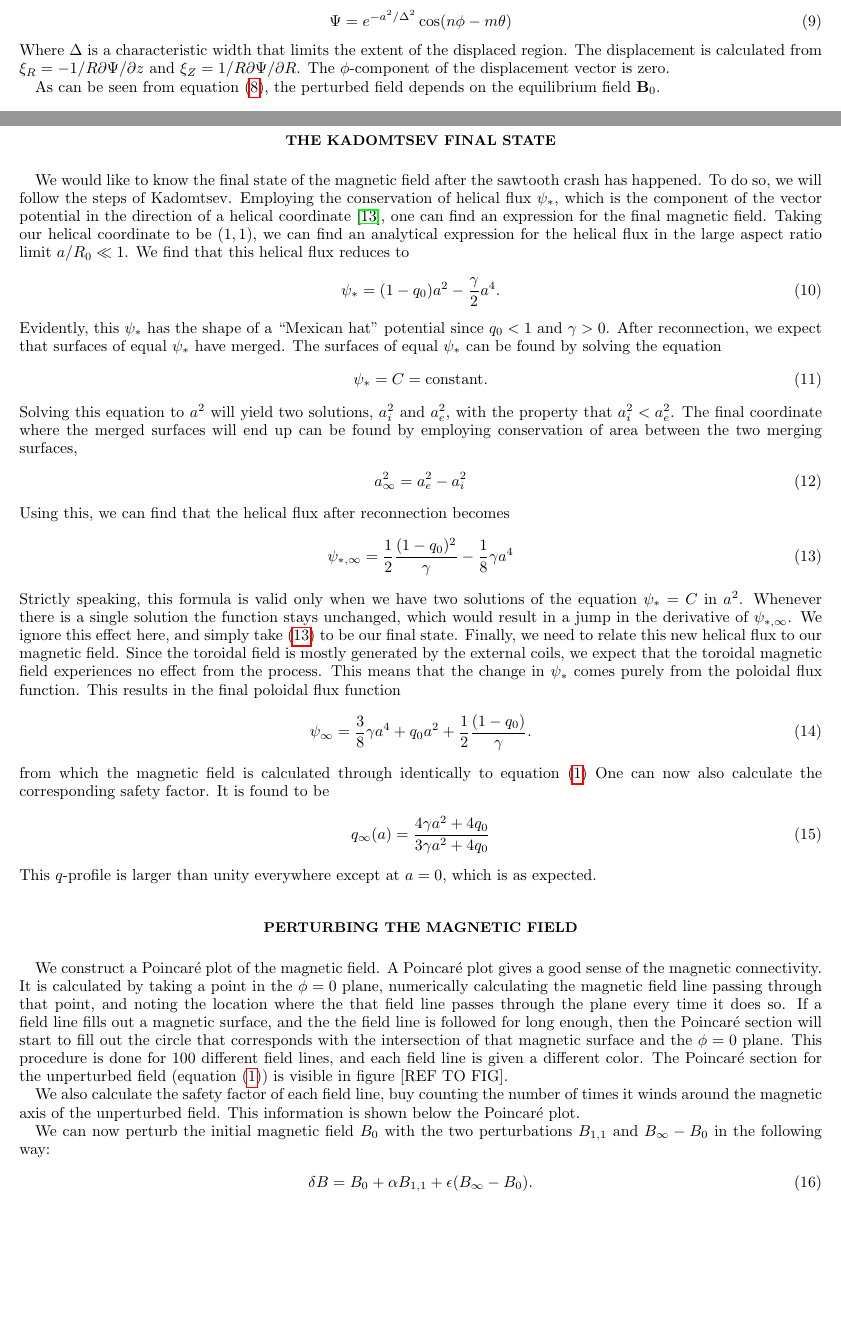
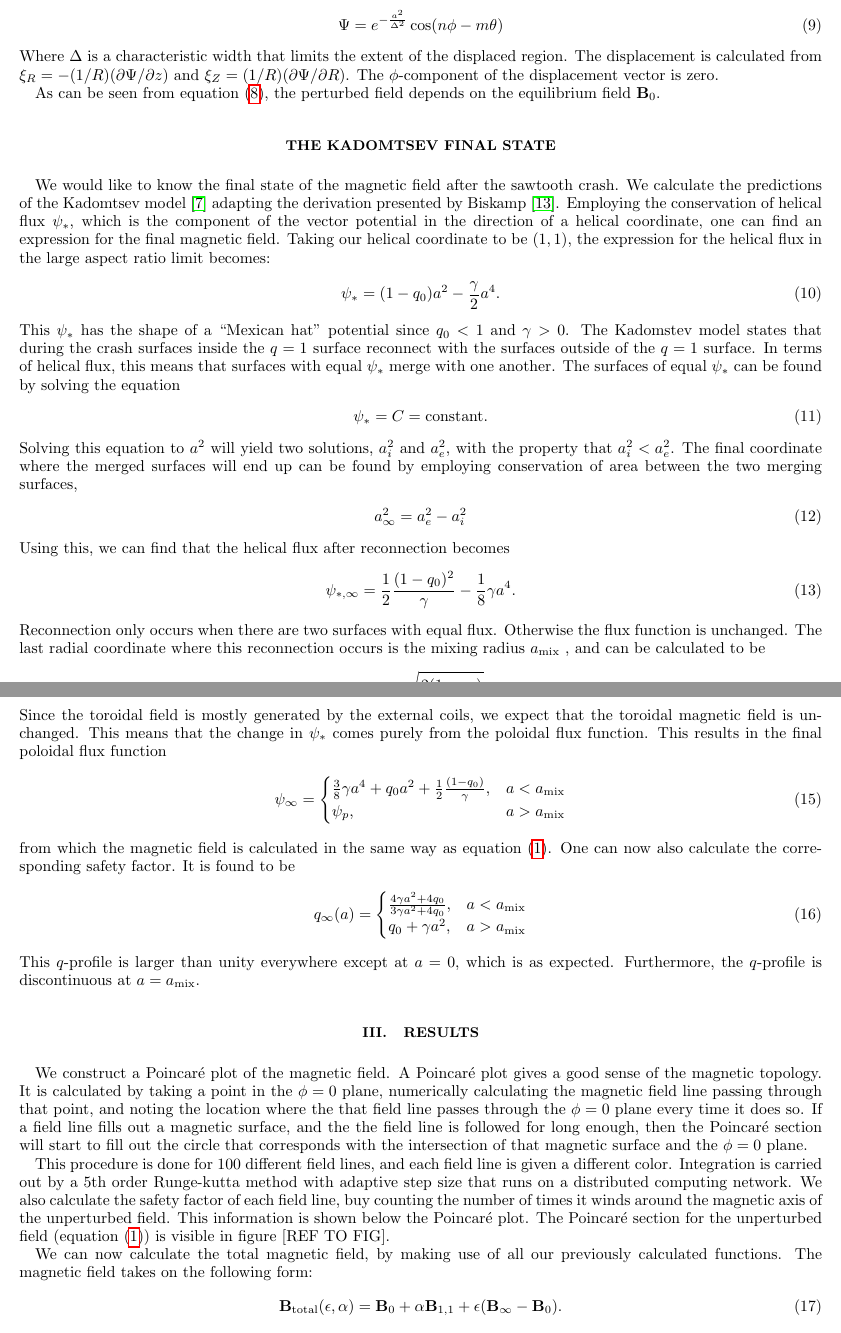
Before and after one commit to smiet/Analytical_Sawtooth, a LaTeX paper (sawtooth.tex): two parts of pages 3 and 4 of 6 before the commit and two parts of pages 4 and 5 of 6 after it, joined at a grey line, cut so that both start at the same text, the shorter picture padded with empty space. Compiled offline with pdfLaTeX.

Commit message:
Updates from Overleaf

```diff
--- a/sawtooth.tex
+++ b/sawtooth.tex
@@ -196,11 +196,11 @@ As can be seen from equation~\eqref{eq:kinky}, the perturbed field depends on th
 
 
 \section*{The Kadomtsev final state}
-We would like to know the final state of the magnetic field after the sawtooth crash has happened. To do so, we will follow the steps of Kadomtsev. Employing the conservation of helical flux $\psi_*$, which is the component of the vector potential in the direction of a helical coordinate \cite{Biskamp1997}, one can find an expression for the final magnetic field. Taking our helical coordinate to be $(1,1)$, we can find an analytical expression for the helical flux in the large aspect ratio limit $a/R_0 \ll 1$. We find that this helical flux reduces to
+We would like to know the final state of the magnetic field after the sawtooth crash. We calculate the predictions of the Kadomtsev model~\cite{kadomtsev1975disruptive} adapting the derivation presented by Biskamp~\cite{Biskamp1997}. Employing the conservation of helical flux $\psi_*$, which is the component of the vector potential in the direction of a helical coordinate, one can find an expression for the final magnetic field. Taking our helical coordinate to be $(1,1)$, the expression for the helical flux in the large aspect ratio limit becomes:
 \begin{equation}
     \psi_{*} = (1-q_0)a^2 - \frac{\gamma}{2}a^4.
 \end{equation}
-Evidently, this $\psi_*$ has the shape of a ``Mexican hat" potential since $q_0<1$ and $\gamma>0$. After reconnection, we expect that surfaces of equal $\psi_*$ have merged. The surfaces of equal $\psi_*$ can be found by solving the equation
+This $\psi_*$ has the shape of a ``Mexican hat" potential since $q_0<1$ and $\gamma>0$. The Kadomstev model states that during the crash surfaces inside the $q=1$ surface reconnect with the surfaces outside of the $q=1$ surface. In terms of helical flux, this means that surfaces with equal $\psi_*$ merge with one another.  The surfaces of equal $\psi_*$ can be found by solving the equation
 \begin{equation}
     \psi_{*} = C = \text{constant.}
 \end{equation}
@@ -210,33 +210,47 @@ Solving this equation to $a^2$ will yield two solutions, $a_i^2$ and $a_e^2$, wi
 \end{equation}
 Using this, we can find that the helical flux after reconnection becomes
 \begin{equation}
-    \psi_{*,\infty} = \frac{1}{2}\frac{(1-q_0)^2}{\gamma} - \frac{1}{8} \gamma a^4
+    \psi_{*,\infty} = \frac{1}{2}\frac{(1-q_0)^2}{\gamma} - \frac{1}{8} \gamma a^4.
     \label{eq:final-helical-flux}
 \end{equation}
-Strictly speaking, this formula is valid only when we have two solutions of the equation $\psi_* = C$ in $a^2$. Whenever there is a single solution the function stays unchanged, which would result in a jump in the derivative of $\psi_{*,\infty}$. We ignore this effect here, and simply take \eqref{eq:final-helical-flux} to be our final state. Finally, we need to relate this new helical flux to our magnetic field. Since the toroidal field is mostly generated by the external coils, we expect that the toroidal magnetic field experiences no effect from the process. This means that the change in $\psi_*$ comes purely from the poloidal flux function. This results in the final poloidal flux function
+Reconnection only occurs when there are two surfaces with equal flux. Otherwise the flux function is unchanged. The last radial coordinate where this reconnection occurs is the mixing radius $a_{\text{mix}}$ , and can be calculated to be
 \begin{equation}
-    \psi_\infty = \frac{3}{8} \gamma a^4 + q_0 a^2 + \frac{1}{2}  \frac{( 1 - q_0 )}{\gamma}.
+    a_{\text{mix}} = \sqrt{ \frac{2(1-q_0)}{\gamma} }.
 \end{equation}
-from which the magnetic field is calculated through identically to equation~\eqref{eq:unperturbed}
+Since the toroidal field is mostly generated by the external coils, we expect that the toroidal magnetic field is unchanged. This means that the change in $\psi_*$ comes purely from the poloidal flux function. This results in the final poloidal flux function
+\begin{equation}
+    \psi_\infty = \begin{cases}
+    \frac{3}{8} \gamma a^4 + q_0 a^2 + \frac{1}{2}  \frac{( 1 - q_0  )}{\gamma} , & a<a_{\rm mix} \\
+    \psi_p, & a> a_{\rm mix}
+    \end{cases}
+\end{equation}
+from which the magnetic field is calculated in the same way as equation~\eqref{eq:unperturbed}.
 One can now also calculate the corresponding safety factor. It is found to be
 \begin{equation}
-    q_\infty(a) = \frac{4 \gamma a^2 + 4 q_0}{3 \gamma a^2 + 4 q_0}
+    q_\infty(a) = \begin{cases}
+    \frac{4 \gamma a^2 + 4 q_0}{3 \gamma a^2 + 4 q_0}, & a<a_{\rm mix} \\
+    q_0 + \gamma a^2, & a>a_{\rm mix}
+    \end{cases}
 \end{equation}
-This $q$-profile is larger than unity everywhere except at $a=0$, which is as expected.
+This $q$-profile is larger than unity everywhere except at $a=0$, which is as expected. Furthermore, the $q$-profile is discontinuous at $a=a_{\text{mix}}$.
 
 
-\section*{Perturbing the magnetic field}
+\section{Results}
 We construct a Poincar\'e plot of the magnetic field.
-A Poincar\'e plot gives a good sense of the magnetic connectivity.
-It is calculated by taking a point in the $\phi=0$ plane, numerically calculating the magnetic field line passing through that point, and noting the location where the that field line passes through the plane every time it does so.
+A Poincar\'e plot gives a good sense of the magnetic topology.
+It is calculated by taking a point in the $\phi=0$ plane, numerically calculating the magnetic field line passing through that point, and noting the location where the that field line passes through the $\phi=0$ plane every time it does so.
 If a field line fills out a magnetic surface, and the the field line is followed for long enough, then the Poincar\'e section will start to fill out the circle that corresponds with the intersection of that magnetic surface and the $\phi=0$ plane.
+
+
 This procedure is done for 100 different field lines, and each field line is given a different color.
+Integration is carried out by a 5th order Runge-kutta method with adaptive step size that runs on a distributed computing network.
+We also calculate the safety factor of each field line, buy counting the number of times it winds around the magnetic axis of the unperturbed field.
+This information is shown below the Poincar\'e plot.
 The Poincar\'e section for the unperturbed field (equation~\eqref{eq:unperturbed}) is visible in figure [REF TO FIG].
 
-We also calculate the safety factor of each field line, buy counting the number of times it winds around the magnetic axis of the unperturbed field.
-This information is shown below the Poincar\'e plot.
 
-We can now perturb the initial magnetic field $B_0$ with the two perturbations $B_{1,1}$ and $B_\infty -B_0$ in the following way:
+
+We can now calculate the total magnetic field, by making use of all our previously calculated functions. The magnetic field takes on the following form:
 \begin{equation}\label{eq:totalfield}
-    \delta B =  B_0 + \alpha B_{1,1}+ \epsilon (B_\infty -B_0).
+    \mathbf{B}_{\text{total}}(\epsilon,\alpha) =  \mathbf{B}_0 + \alpha \mathbf{B}_{1,1}+ \epsilon (\mathbf{B}_\infty -\mathbf{B}_0).
 \end{equation}
```
Also changed, not shown: fullfig149.png (added), sawtooth.tex (66 more changed lines).
